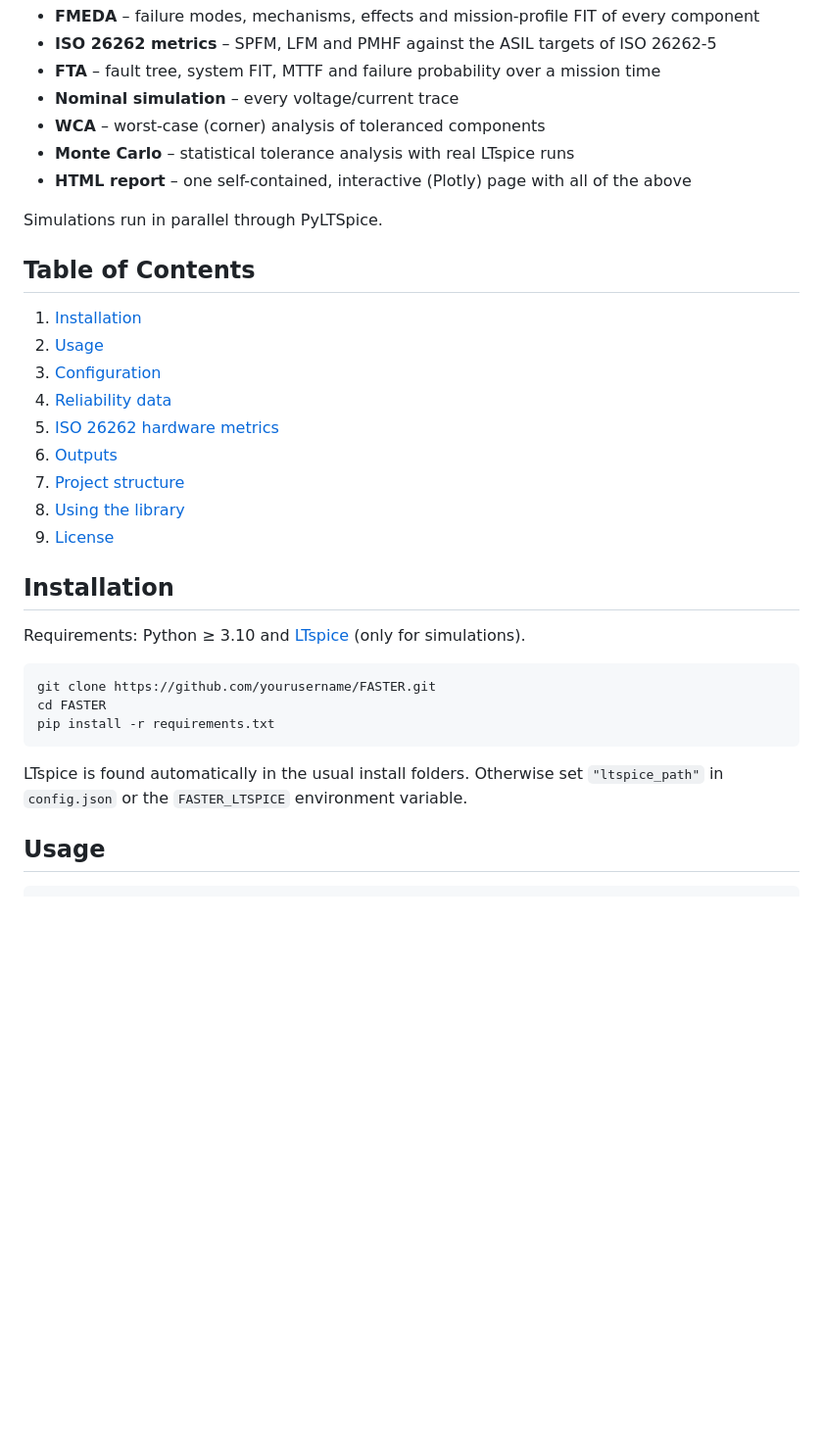
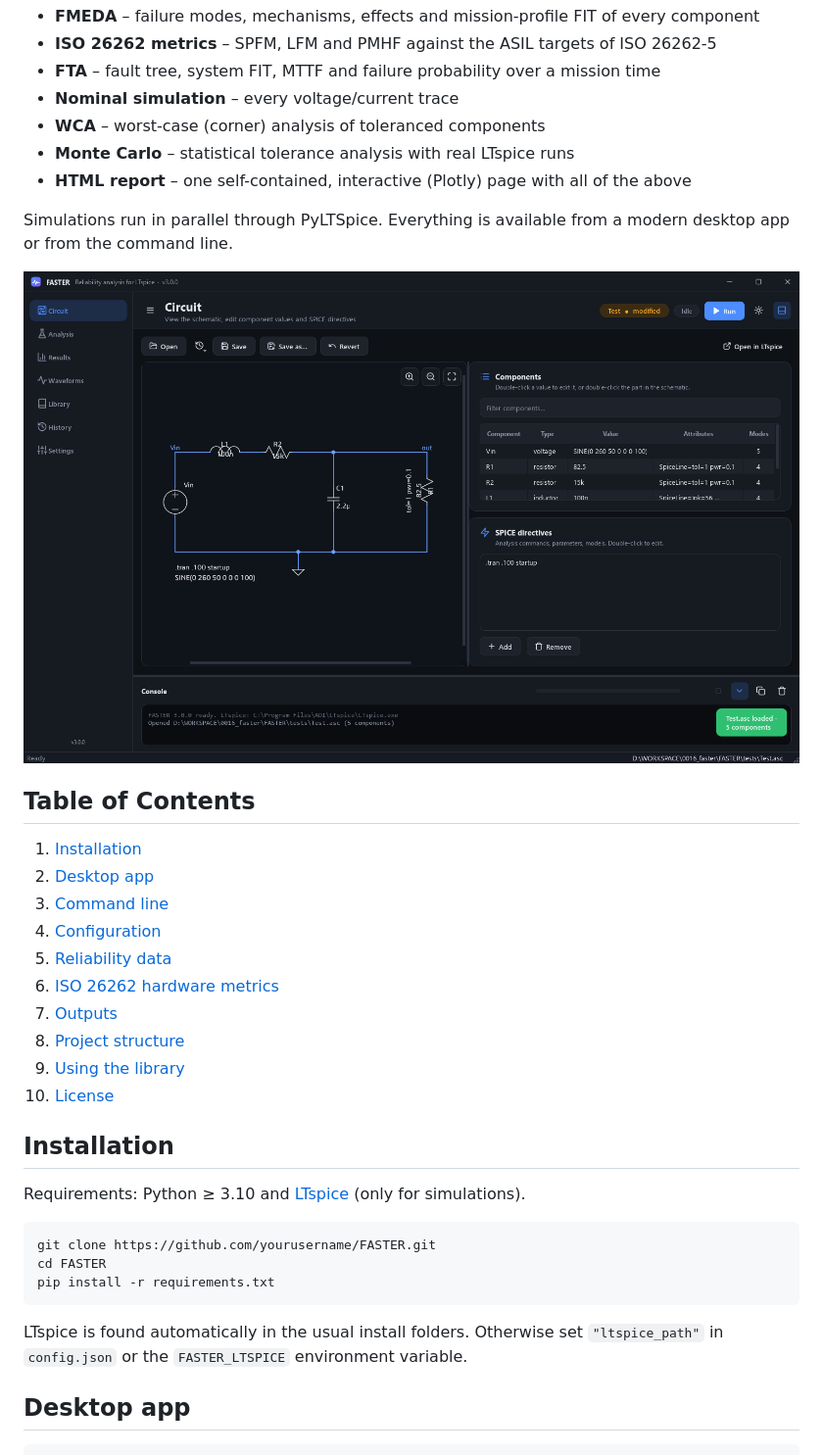
Before and after one commit to Gueni/FASTER, a Markdown page: README.md, the part around one of its changes. Shown at 98% size. Drawn GitHub-style; pictures changed too: docs/img/circuit-dark.png (added); blank space fills up the shorter version.

Commit message:
Refactor code structure for improved readability and maintainability

````diff
--- a/README.md
+++ b/README.md
@@ -11,19 +11,23 @@ schematic it produces:
 - **Monte Carlo** – statistical tolerance analysis with real LTspice runs
 - **HTML report** – one self-contained, interactive (Plotly) page with all of the above
 
-Simulations run in parallel through PyLTSpice.
+Simulations run in parallel through PyLTSpice. Everything is available from a
+modern desktop app or from the command line.
+
+![FASTER - circuit page, dark theme](docs/img/circuit-dark.png)
 
 ## Table of Contents
 
 1. [Installation](#installation)
-2. [Usage](#usage)
-3. [Configuration](#configuration)
-4. [Reliability data](#reliability-data)
-5. [ISO 26262 hardware metrics](#iso-26262-hardware-metrics)
-6. [Outputs](#outputs)
-7. [Project structure](#project-structure)
-8. [Using the library](#using-the-library)
-9. [License](#license)
+2. [Desktop app](#desktop-app)
+3. [Command line](#command-line)
+4. [Configuration](#configuration)
+5. [Reliability data](#reliability-data)
+6. [ISO 26262 hardware metrics](#iso-26262-hardware-metrics)
+7. [Outputs](#outputs)
+8. [Project structure](#project-structure)
+9. [Using the library](#using-the-library)
+10. [License](#license)
 
 ## Installation
 
@@ -38,6 +42,6 @@ pip install -r requirements.txt
 LTspice is found automatically in the usual install folders. Otherwise set
 `"ltspice_path"` in `config.json` or the `FASTER_LTSPICE` environment variable.
 
-## Usage
+## Desktop app
 
 ```bash
````
Also changed, not shown: other parts of README.md (+54 -3 lines), docs/img/analysis-light.png (added), docs/img/results-dark.png (added), docs/img/waveforms-dark.png (added), 1 other file.
